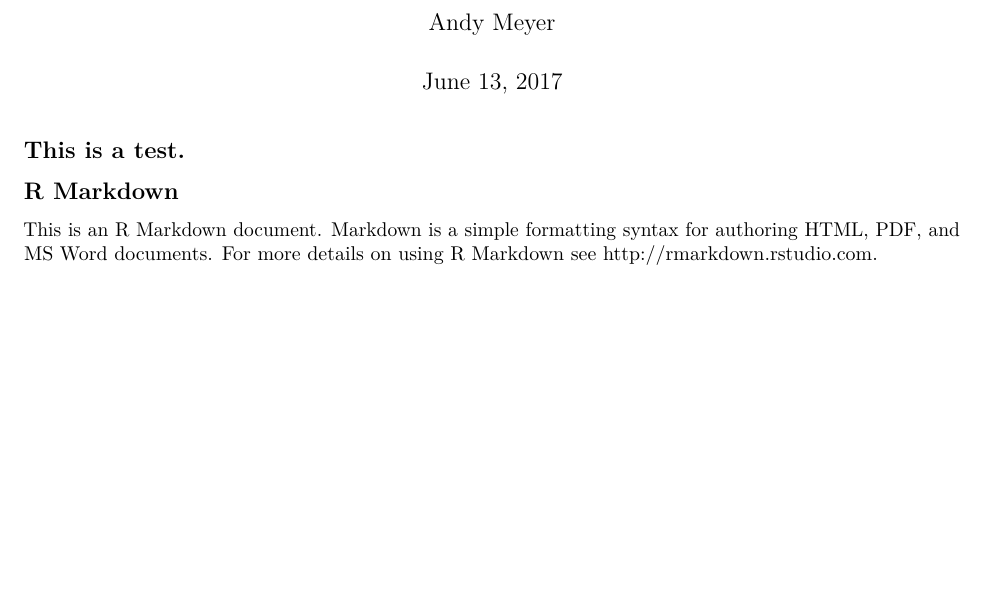
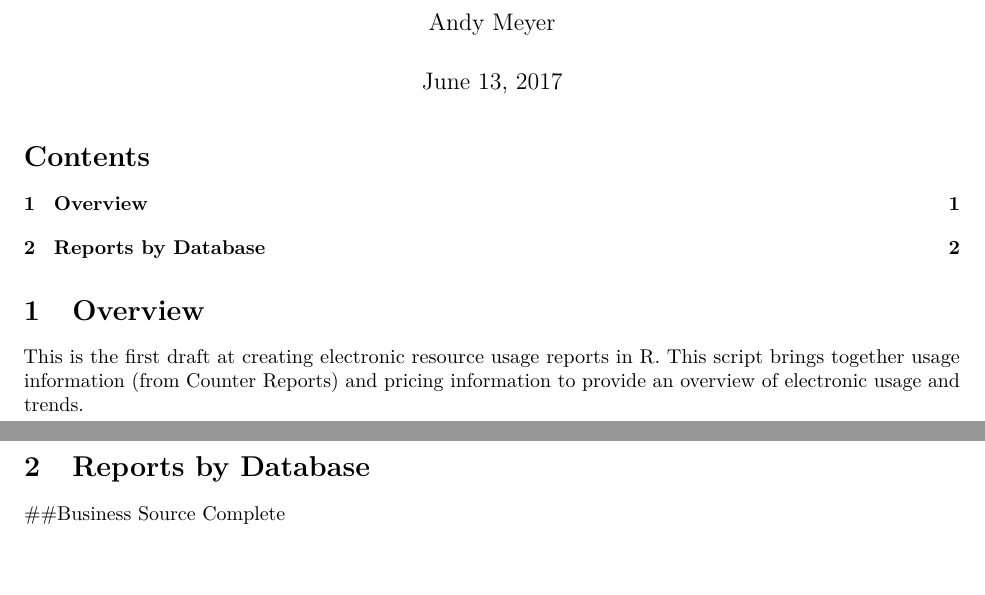
Before and after one commit to ameyer24/LearningR, an R Markdown document (ER/DatabaseReport.Rmd): part of the page before the commit and two parts of pages 1 and 2 of 2 after it, the two joined at a grey line, cut so that both start at the same text, the shorter picture padded with empty space. Rendered offline with R 4.5, knitr and Pandoc, then LaTeX, with nearby package versions; the code chunks are not run, so their results and figures are left out.

Commit message:
Still figuring out how to make these reports work.

````diff
--- a/ER/DatabaseReport.Rmd
+++ b/ER/DatabaseReport.Rmd
@@ -3,7 +3,10 @@ title: "Electronic Resource Reports"
 author: "Andy Meyer"
 date: "June 13, 2017"
 output:
-  pdf_document: default
+  pdf_document:
+    fig_caption: yes
+    number_sections: yes
+    toc: yes
   html_document: default
   word_document: default
 ---
@@ -39,9 +41,6 @@ library(zoo)
 library(lubridate)
 library(scales)
 ```
-
-
-## This is a test.
 
 ```{r Reading files and creating tidy dataframe, include=FALSE}
 ###############################################################################
@@ -107,11 +106,6 @@ Tidy_DB_Pricing <- Raw_DB_Pricing %>%
   subset(select = -c(6:7))
 
 ```
-
-
-## R Markdown
-
-This is an R Markdown document. Markdown is a simple formatting syntax for authoring HTML, PDF, and MS Word documents. For more details on using R Markdown see <http://rmarkdown.rstudio.com>.
 
 ```{r Defining the Funcitons, include=FALSE}
 # Cost summary.
@@ -188,9 +182,21 @@ usage.graph.3 <- function(DatabaseName) {
 
 ```
 
+# Overview
+
+This is the first draft at creating electronic resource usage reports in R. This script brings together usage information (from Counter Reports) and pricing information to provide an overview of electronic usage and trends.
+
+
+\newpage
+# Reports by Database
+##Business Source Complete
 
 ```{r}
 cost.graph.1("Business Source Complete")
+
+```
+```{r}
+usage.graph.1("Business Source Complete")
 
 ```
 
````
Also changed, not shown: ER/DatabaseReport.Rmd (5 more changed lines).
